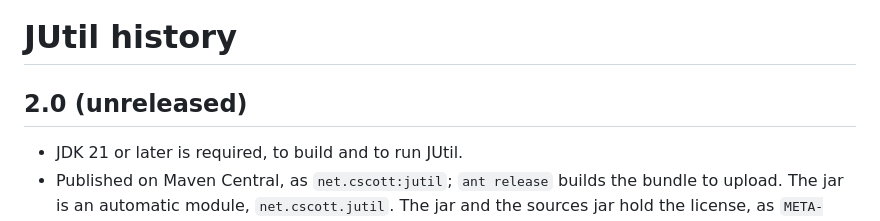
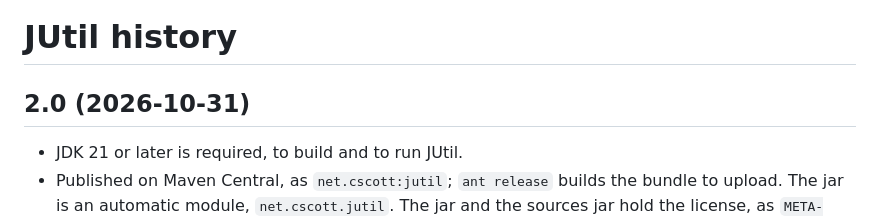
Before and after one commit to cscott/JUtil, a Markdown page: HISTORY.md, the part around the change. GitHub-like rendering.

Commit message:
Release JUtil 2.0.

```diff
--- a/HISTORY.md
+++ b/HISTORY.md
@@ -1,6 +1,6 @@
 # JUtil history
 
-## 2.0 (unreleased)
+## 2.0 (2026-10-31)
 
 * JDK 21 or later is required, to build and to run JUtil.
 * Published on Maven Central, as `net.cscott:jutil`; `ant release`
```
